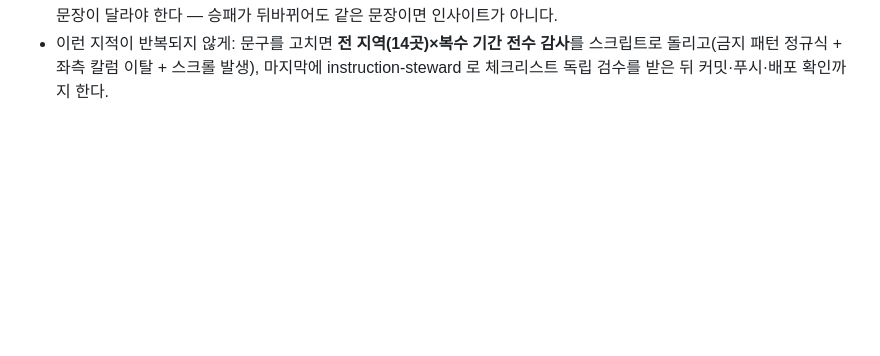
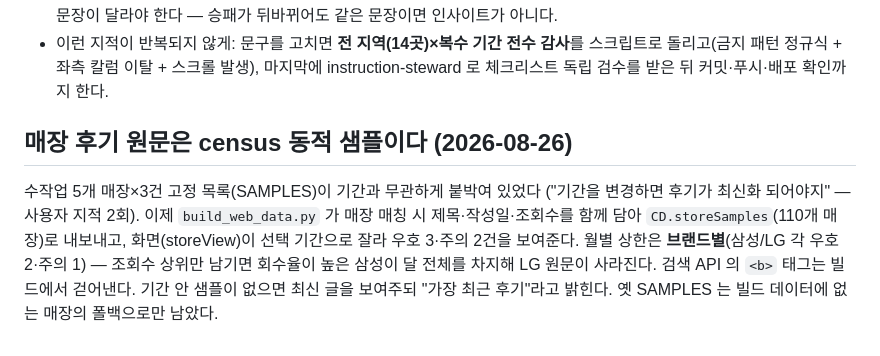
Before and after one commit to mansuk0284-jpg/viral, a Markdown page: .claude/CLAUDE.md, the part around the change. Rendered like a GitHub page; blank space fills up the shorter version.

Commit message:
docs: storeSamples 동적 샘플 구조 되돌려 적기
Co-Authored-By: Claude Fable 5 <noreply@anthropic.com>

```diff
--- a/.claude/CLAUDE.md
+++ b/.claude/CLAUDE.md
@@ -592,3 +592,15 @@ articleId 로 중복을 거르므로 다시 훑어도 기존 글이 늘어나지
 - 이런 지적이 반복되지 않게: 문구를 고치면 **전 지역(14곳)×복수 기간 전수 감사**를
   스크립트로 돌리고(금지 패턴 정규식 + 좌측 칼럼 이탈 + 스크롤 발생), 마지막에
   instruction-steward 로 체크리스트 독립 검수를 받은 뒤 커밋·푸시·배포 확인까지 한다.
+
+## 매장 후기 원문은 census 동적 샘플이다 (2026-08-26)
+
+수작업 5개 매장×3건 고정 목록(SAMPLES)이 기간과 무관하게 붙박여 있었다
+("기간을 변경하면 후기가 최신화 되어야지" — 사용자 지적 2회). 이제
+`build_web_data.py` 가 매장 매칭 시 제목·작성일·조회수를 함께 담아
+`CD.storeSamples`(110개 매장)로 내보내고, 화면(storeView)이 선택 기간으로
+잘라 우호 3·주의 2건을 보여준다. 월별 상한은 **브랜드별**(삼성/LG 각
+우호 2·주의 1) — 조회수 상위만 남기면 회수율이 높은 삼성이 달 전체를
+차지해 LG 원문이 사라진다. 검색 API 의 `<b>` 태그는 빌드에서 걷어낸다.
+기간 안 샘플이 없으면 최신 글을 보여주되 "가장 최근 후기"라고 밝힌다.
+옛 SAMPLES 는 빌드 데이터에 없는 매장의 폴백으로만 남았다.
```
